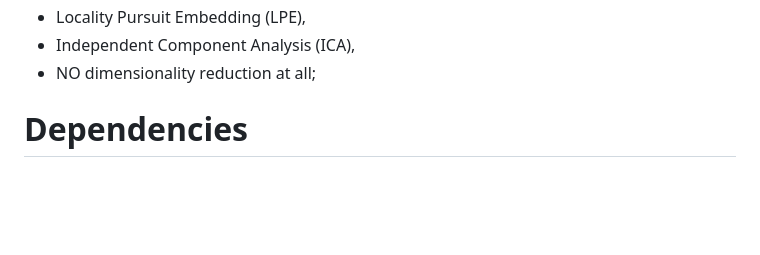
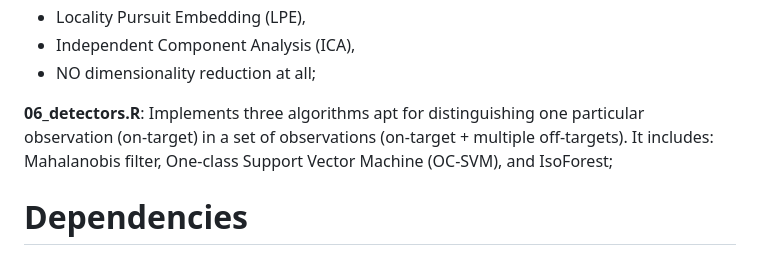
Before and after one commit to MaciejPowierza/COTRA, a Markdown page: README.md, the part around one of its changes. GitHub-like rendering; blank space fills up the shorter version.

```diff
--- a/README.md
+++ b/README.md
@@ -71,6 +74,8 @@ Finally, clusters smaller than a user-defined threshold are iteratively reassign
  - Independent Component Analysis (ICA),
  - NO dimensionality reduction at all;
 
+**06_detectors.R**: Implements three algorithms apt for distinguishing one particular observation (on-target) in a set of observations (on-target + multiple off-targets). It includes: Mahalanobis filter, One-class Support Vector Machine (OC-SVM), and IsoForest;
+
 
 
 # Dependencies
```
Also changed, not shown: other parts of README.md (+3 -0 lines).
